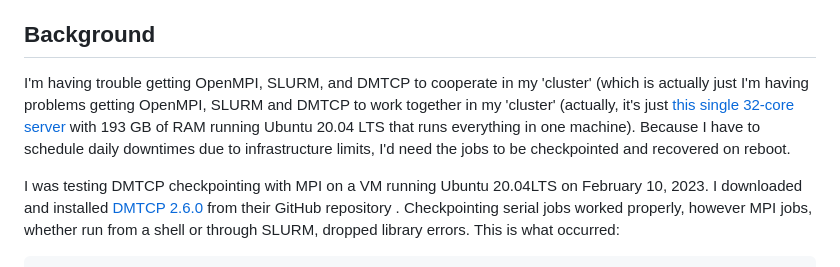
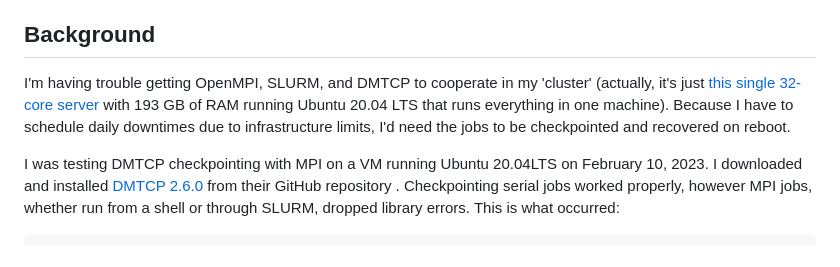
Before and after one commit to hariseldon99/buparamshavak, a Markdown page: chatgpt.md, the part around the change. GitHub-like rendering.

Commit message:
corrected malformatting by quillbot

```diff
--- a/chatgpt.md
+++ b/chatgpt.md
@@ -4,7 +4,7 @@ I'm reproducing a conversation I just had with ChatGPT A.I. about a technical is
 
 ## Background
 
-I'm having trouble getting OpenMPI, SLURM, and DMTCP to cooperate in my 'cluster' (which is actually just I'm having problems getting OpenMPI, SLURM and DMTCP to work together in my 'cluster' (actually, it's just [this single 32-core server](https://tyronesystems.com/servers/DIT400TR-55L.html) with 193 GB of RAM running Ubuntu 20.04 LTS that runs everything in one machine). Because I have to schedule daily downtimes due to infrastructure limits, I'd need the jobs to be checkpointed and recovered on reboot.
+I'm having trouble getting OpenMPI, SLURM, and DMTCP to cooperate in my 'cluster' (actually, it's just [this single 32-core server](https://tyronesystems.com/servers/DIT400TR-55L.html) with 193 GB of RAM running Ubuntu 20.04 LTS that runs everything in one machine). Because I have to schedule daily downtimes due to infrastructure limits, I'd need the jobs to be checkpointed and recovered on reboot.
 
 I was testing DMTCP checkpointing with MPI on a VM running Ubuntu 20.04LTS on February 10, 2023. I downloaded and installed [DMTCP 2.6.0](https://github.com/dmtcp/dmtcp/tree/47746500dc2c2a5f5de0c984d102a40acb21f140) from their GitHub repository . Checkpointing serial jobs worked properly, however MPI jobs, whether run from a shell or through SLURM, dropped library errors. This is what occurred:
 
```
